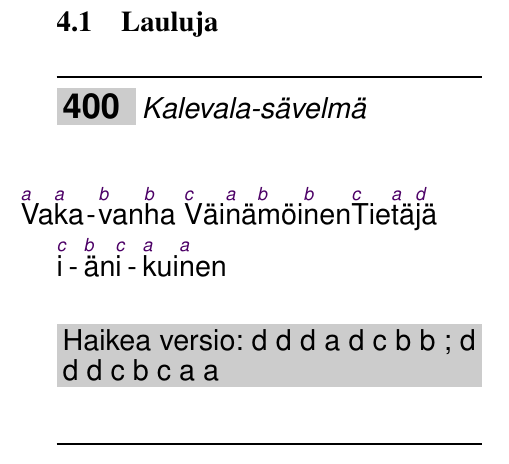
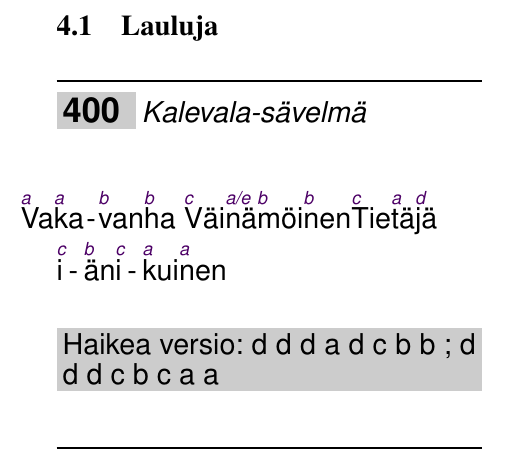
Before and after one commit to unilaiva/unilaiva-songbook, a LaTeX book (wisdom-songbook.tex, which reads content/songs_suomi.tex): part of page 44 of 94, cut so that both start at the same text. Compiled offline with pdfLaTeX.

Commit message:
Kalevala-sävelmä: fix melody (add alternate note)

```diff
--- a/content/songs_suomi.tex
+++ b/content/songs_suomi.tex
@@ -2,7 +2,7 @@
 
 \beginsong{Kalevala-sävelmä}[]
   \beginverse
-    \[a]Va\[a]ka-\[b]van\[b]ha \[c]Väi\[a]nä\[b]möi\[b]nen
+    \[a]Va\[a]ka-\[b]van\[b]ha \[c]Väi\[a/e]nä\[b]möi\[b]nen
     \[c]Tie\[a]tä\[d]jä \[c]i\[b]än\[c]i\[a]kui\[a]nen
   \endverse
   \musicnote{Haikea versio: d d d a d c b b ; d d d c b c a a}
```
